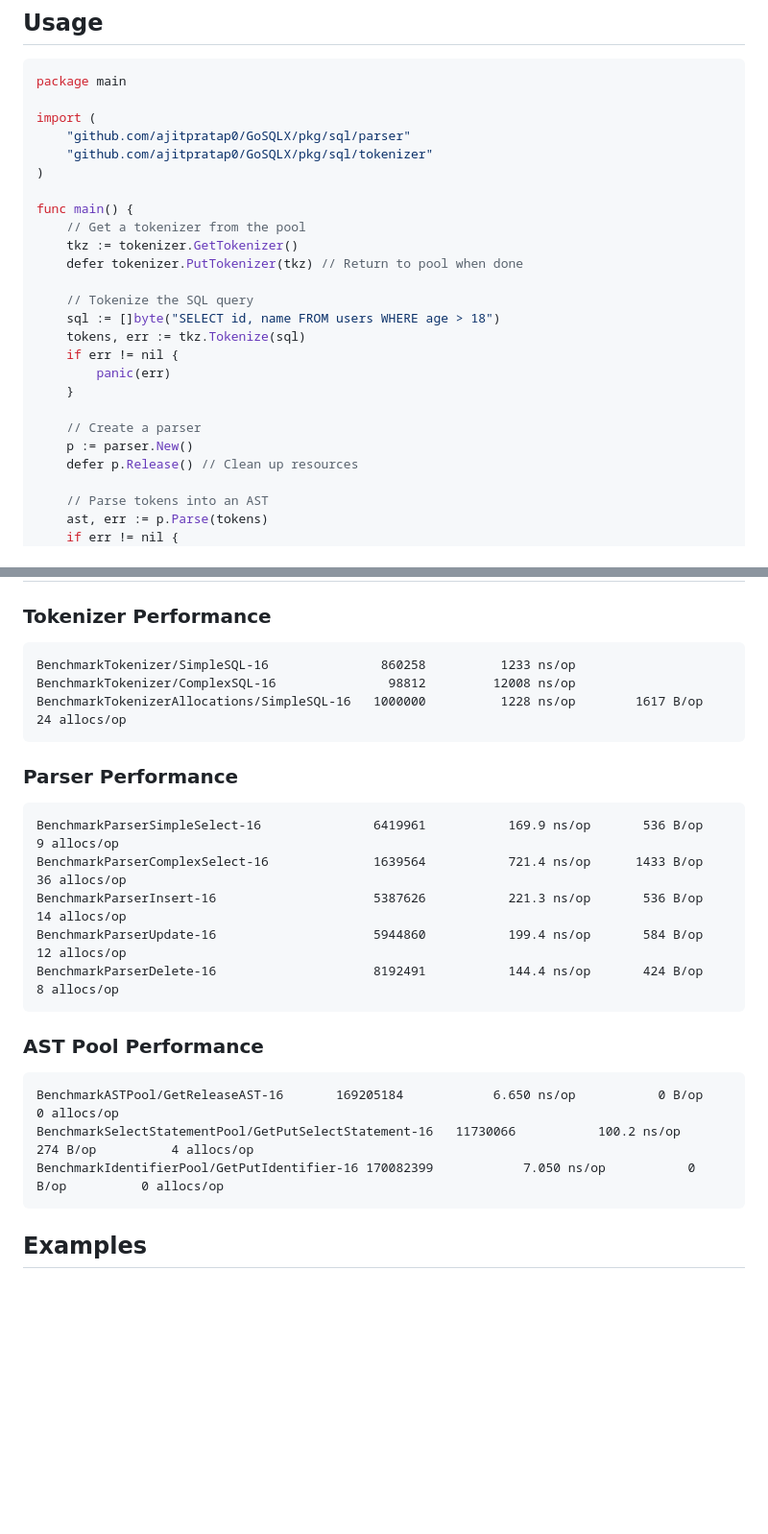
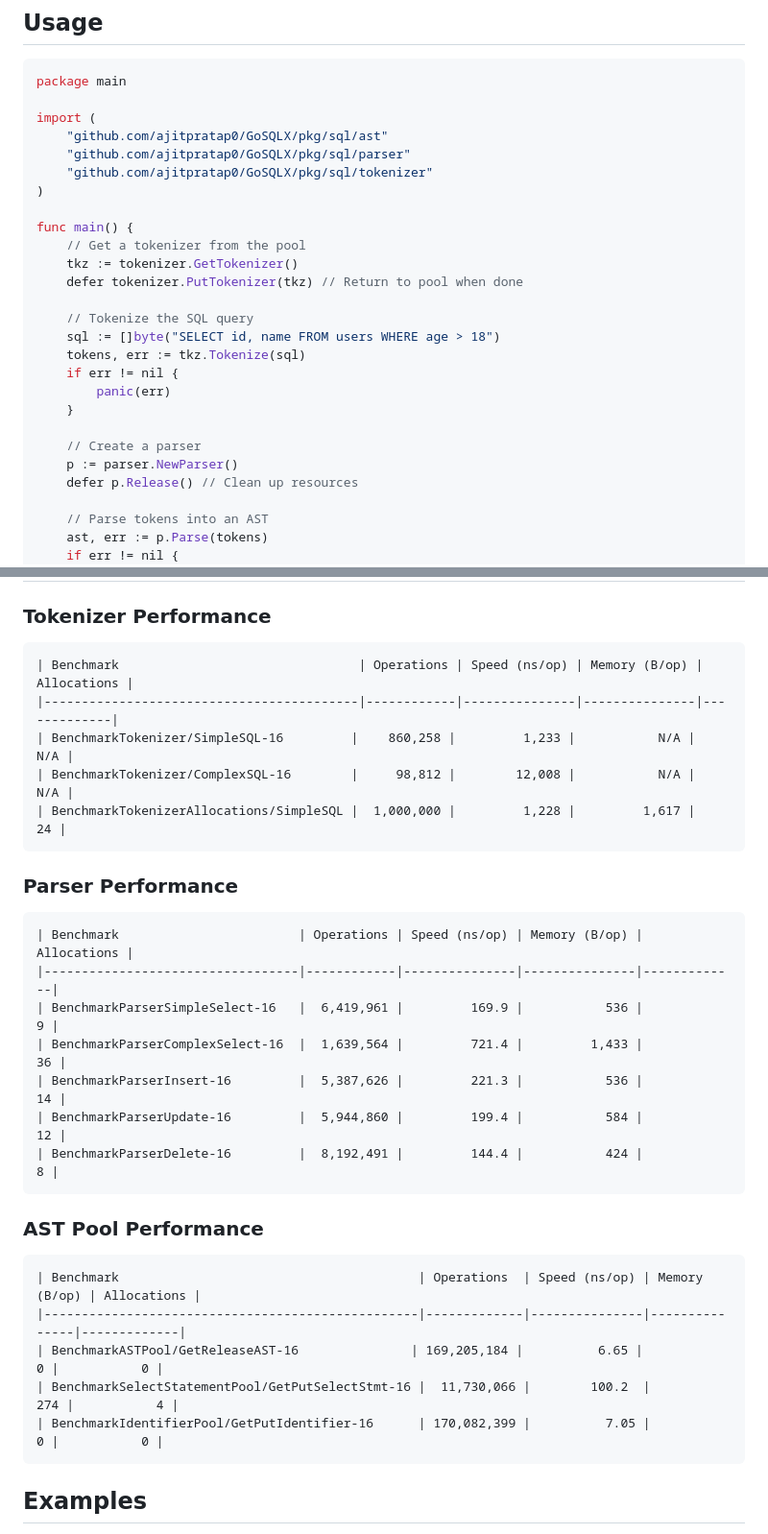
Before and after one commit to ajitpratap0/GoSQLX, a Markdown page: README.md, 2 parts joined by grey strips. Shown at 96% size. GitHub-like rendering; blank space fills up the shorter version.

Commit message:
Update README.md to enhance performance benchmarks and improve parser initialization

````diff
--- a/README.md
+++ b/README.md
@@ -25,6 +25,7 @@ go get github.com/ajitpratap0/GoSQLX
 package main
 
 import (
+    "github.com/ajitpratap0/GoSQLX/pkg/sql/ast"
     "github.com/ajitpratap0/GoSQLX/pkg/sql/parser"
     "github.com/ajitpratap0/GoSQLX/pkg/sql/tokenizer"
 )
@@ -42,7 +43,7 @@ func main() {
     }
 
     // Create a parser
-    p := parser.New()
+    p := parser.NewParser()
     defer p.Release() // Clean up resources
 
     // Parse tokens into an AST
@@ -78,27 +79,33 @@ pkg/
 ### Tokenizer Performance
 
 ```
-BenchmarkTokenizer/SimpleSQL-16         	  860258	      1233 ns/op
-BenchmarkTokenizer/ComplexSQL-16        	   98812	     12008 ns/op
-BenchmarkTokenizerAllocations/SimpleSQL-16	 1000000	      1228 ns/op	    1617 B/op	      24 allocs/op
+| Benchmark                                | Operations | Speed (ns/op) | Memory (B/op) | Allocations |
+|------------------------------------------|------------|---------------|---------------|-------------|
+| BenchmarkTokenizer/SimpleSQL-16         |    860,258 |         1,233 |           N/A |         N/A |
+| BenchmarkTokenizer/ComplexSQL-16        |     98,812 |        12,008 |           N/A |         N/A |
+| BenchmarkTokenizerAllocations/SimpleSQL |  1,000,000 |         1,228 |         1,617 |          24 |
 ```
 
 ### Parser Performance
 
 ```
-BenchmarkParserSimpleSelect-16          	 6419961	       169.9 ns/op	     536 B/op	       9 allocs/op
-BenchmarkParserComplexSelect-16         	 1639564	       721.4 ns/op	    1433 B/op	      36 allocs/op
-BenchmarkParserInsert-16                	 5387626	       221.3 ns/op	     536 B/op	      14 allocs/op
-BenchmarkParserUpdate-16                	 5944860	       199.4 ns/op	     584 B/op	      12 allocs/op
-BenchmarkParserDelete-16                	 8192491	       144.4 ns/op	     424 B/op	       8 allocs/op
+| Benchmark                        | Operations | Speed (ns/op) | Memory (B/op) | Allocations |
+|----------------------------------|------------|---------------|---------------|-------------|
+| BenchmarkParserSimpleSelect-16   |  6,419,961 |         169.9 |           536 |           9 |
+| BenchmarkParserComplexSelect-16  |  1,639,564 |         721.4 |         1,433 |          36 |
+| BenchmarkParserInsert-16         |  5,387,626 |         221.3 |           536 |          14 |
+| BenchmarkParserUpdate-16         |  5,944,860 |         199.4 |           584 |          12 |
+| BenchmarkParserDelete-16         |  8,192,491 |         144.4 |           424 |           8 |
 ```
 
 ### AST Pool Performance
 
 ```
-BenchmarkASTPool/GetReleaseAST-16      	169205184	         6.650 ns/op	       0 B/op	       0 allocs/op
-BenchmarkSelectStatementPool/GetPutSelectStatement-16	11730066	       100.2 ns/op	     274 B/op	       4 allocs/op
-BenchmarkIdentifierPool/GetPutIdentifier-16	170082399	         7.050 ns/op	       0 B/op	       0 allocs/op
+| Benchmark                                        | Operations  | Speed (ns/op) | Memory (B/op) | Allocations |
+|--------------------------------------------------|-------------|---------------|---------------|-------------|
+| BenchmarkASTPool/GetReleaseAST-16               | 169,205,184 |          6.65 |             0 |           0 |
+| BenchmarkSelectStatementPool/GetPutSelectStmt-16 |  11,730,066 |        100.2  |           274 |           4 |
+| BenchmarkIdentifierPool/GetPutIdentifier-16      | 170,082,399 |          7.05 |             0 |           0 |
 ```
 
 ## Examples
````
